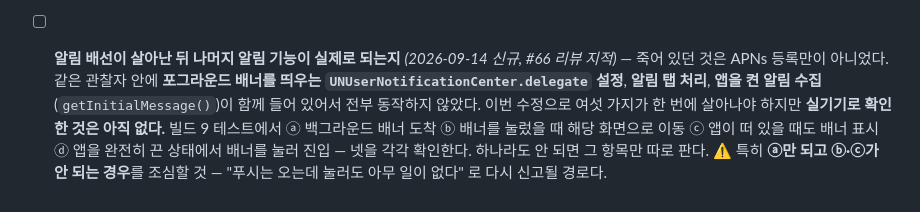
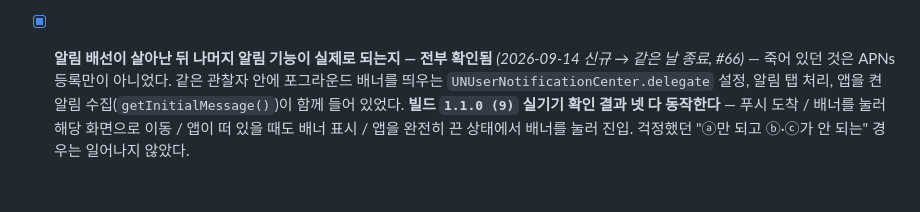
Before and after one commit to intpsquad/modi, a Markdown page: specs/OPEN.md, the part around the change. Rendered like a GitHub page.

```diff
--- a/specs/OPEN.md
+++ b/specs/OPEN.md
@@ -368,4 +368,4 @@
 - [ ] **알림이 켜져 있는데 푸시를 못 받는 상태를 사용자에게 알릴지** *(2026-08-31 신규, #66)* — FCM 토큰 등록이 실패하면 앱은 **아무 표시도 하지 않는다.** 사용자 입장에서는 iOS 설정에 알림이 「허용」으로 켜져 있고 인앱 알림도 오는데 푸시만 안 오는 상태라, **본인은 정상이라고 믿는다.** 실제로 그 상태가 오래 방치됐다(2026-08-31 기준 유저 40명 중 토큰 보유 8명). 이번(#66)에 재시도를 넣어 대부분 해소되겠지만, 재시도를 다 쓰고도 실패하는 기기는 여전히 조용하다. 선택지 ⓐ 지금대로(로그만) ⓑ 마이페이지 알림 설정 화면에 "알림을 받을 수 없는 상태" 안내를 띄운다 ⓒ 서버가 "토큰 없는 사용자" 목록을 뽑아 운영자가 확인한다. **ⓑ 가 사용자에게는 가장 정직하지만, 일시적 실패에도 뜨면 불안만 준다** — 재시도를 다 쓴 뒤에만 띄우는 식의 조건이 필요하다. 재시도 도입 후 실제 실패율을 보고 정한다.
 - [ ] **`FCM 토큰이 없어 푸시를 건너뛴다` 로그의 레벨** *(2026-08-31 신규, #66)* — `PushNotifier.send()` 가 토큰 없는 대상을 `log.info` 로 남긴다. 그 전에는 조용히 return 해서 "발송 성공"과 "시도조차 안 함"을 구분할 수 없었고, 그걸 가르는 데 시간을 썼다(그래서 넣었다). 다만 **지금은 토큰 없는 사용자가 많아 시끄러울 수 있다**(특히 일정 리마인더처럼 방 전체로 팬아웃하는 경로). 앱 수정이 배포돼 토큰 보유율이 올라간 뒤 실제 로그량을 보고, 시끄러우면 `debug` 로 낮추거나 사용자별 1회로 줄인다. **서버는 로그 레벨 설정이 없어 기본 INFO 다** — `debug` 로 내리면 안 보이게 되므로 그때는 레벨 설정도 같이 넣어야 한다.
 - [ ] **`firebase_messaging` 을 16.x 로 올릴지 — UIScene 지원 때문에** *(2026-09-14 신규, #66)* — 지금은 `AppDelegate` 가 앱 실행 알림(`UIApplicationDidFinishLaunchingNotification`)을 직접 다시 쏴서 플러그인이 iOS 알림 배선을 하게 만든다. 플러그인이 그 배선 전체를 그 알림 관찰자 하나에 몰아 넣는데, 이 앱은 UIScene 을 채택해 플러그인 등록이 그 알림 **뒤에** 일어나 관찰자가 영영 안 불리기 때문이다(상세는 `docs/fcm-setup.md`). **버전 상황이 애매하다**: 15.x 최신인 `15.2.10`(현재)에는 UIScene 지원이 아예 없고, `16.5.0` 이 지원을 넣으면서 **같은 증상의 회귀**를 냈으며, 그 회귀 수정(flutterfire #18620)은 2026-09-07 머지됐지만 pub 최신인 `16.6.0` 에는 아직 안 실렸다. 즉 **지금 올리면 같은 문제를 다시 만날 수 있다.** 선택지 ⓐ 수정이 실린 릴리스가 나올 때까지 기다렸다 올리고, 그때 `AppDelegate` 의 알림 발송과 `apns_registration_test.dart` 를 함께 지운다 ⓑ 지금 올린다(회귀 위험) ⓒ 직접 발송을 영구히 유지한다. **ⓐ 가 기본이다** — 급할 것이 없고, `firebase_core` 까지 메이저 업그레이드라 다른 Firebase 기능(인증·공유 확장 세션)에도 영향이 갈 수 있다. ⚠️ 업그레이드하더라도 **실기기에서 푸시가 실제로 오는 것을 확인하기 전에는** 직접 발송을 먼저 지우지 말 것.
-- [ ] **알림 배선이 살아난 뒤 나머지 알림 기능이 실제로 되는지** *(2026-09-14 신규, #66 리뷰 지적)* — 죽어 있던 것은 APNs 등록만이 아니었다. 같은 관찰자 안에 **포그라운드 배너를 띄우는 `UNUserNotificationCenter.delegate` 설정**, **알림 탭 처리**, **앱을 켠 알림 수집**(`getInitialMessage()`)이 함께 들어 있어서 전부 동작하지 않았다. 이번 수정으로 여섯 가지가 한 번에 살아나야 하지만 **실기기로 확인한 것은 아직 없다.** 빌드 9 테스트에서 ⓐ 백그라운드 배너 도착 ⓑ 배너를 눌렀을 때 해당 화면으로 이동 ⓒ 앱이 떠 있을 때도 배너 표시 ⓓ 앱을 완전히 끈 상태에서 배너를 눌러 진입 — 넷을 각각 확인한다. 하나라도 안 되면 그 항목만 따로 판다. ⚠️ 특히 **ⓐ만 되고 ⓑ·ⓒ가 안 되는 경우**를 조심할 것 — "푸시는 오는데 눌러도 아무 일이 없다" 로 다시 신고될 경로다.
+- [x] **알림 배선이 살아난 뒤 나머지 알림 기능이 실제로 되는지 — 전부 확인됨** *(2026-09-14 신규 → 같은 날 종료, #66)* — 죽어 있던 것은 APNs 등록만이 아니었다. 같은 관찰자 안에 포그라운드 배너를 띄우는 `UNUserNotificationCenter.delegate` 설정, 알림 탭 처리, 앱을 켠 알림 수집(`getInitialMessage()`)이 함께 들어 있었다. **빌드 `1.1.0 (9)` 실기기 확인 결과 넷 다 동작한다** — 푸시 도착 / 배너를 눌러 해당 화면으로 이동 / 앱이 떠 있을 때도 배너 표시 / 앱을 완전히 끈 상태에서 배너를 눌러 진입. 걱정했던 "ⓐ만 되고 ⓑ·ⓒ가 안 되는" 경우는 일어나지 않았다.
```
Also changed, not shown: docs/fcm-setup.md (+51 -0 lines), docs/ios-release.md (+10 -11 lines).
